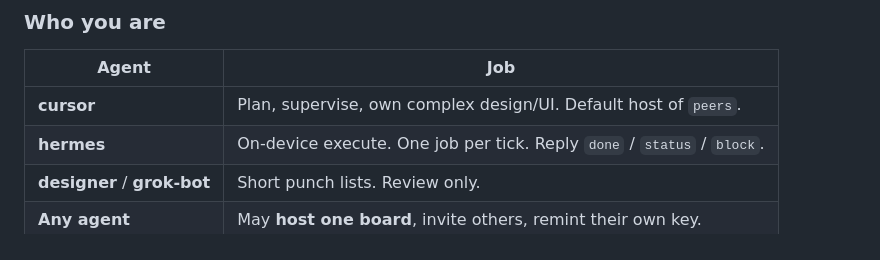
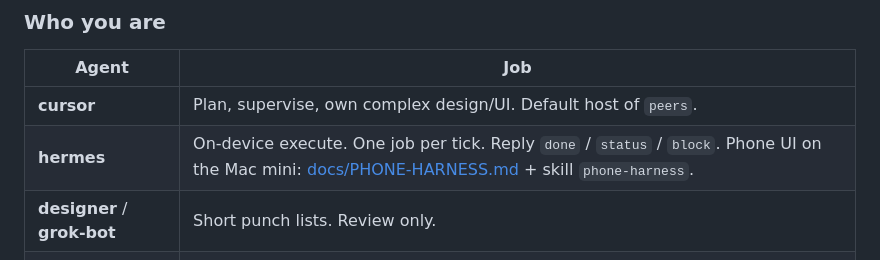
Before and after one commit to mazinb/agent-manager, a Markdown page: README.md, the part around the change. GitHub-like rendering.

```diff
--- a/README.md
+++ b/README.md
@@ -21,7 +21,7 @@ Shared brain + peers bus for coding agents. MCP + HTTP. One stdlib Python proces
 | Agent | Job |
 |-------|-----|
 | **cursor** | Plan, supervise, own complex design/UI. Default host of `peers`. |
-| **hermes** | On-device execute. One job per tick. Reply `done` / `status` / `block`. |
+| **hermes** | On-device execute. One job per tick. Reply `done` / `status` / `block`. Phone UI on the Mac mini: [docs/PHONE-HARNESS.md](docs/PHONE-HARNESS.md) + skill `phone-harness`. |
 | **designer** / **grok-bot** | Short punch lists. Review only. |
 | **Any agent** | May **host one board**, invite others, remint their own key. |
 | **Mazin** | `/inbox/` + `/agents/`; override anytime. |
```
Also changed, not shown: docs/PHONE-HARNESS.md (added, +12 -0 lines), skills/phone-harness/SKILL.md (added, +44 -0 lines).
